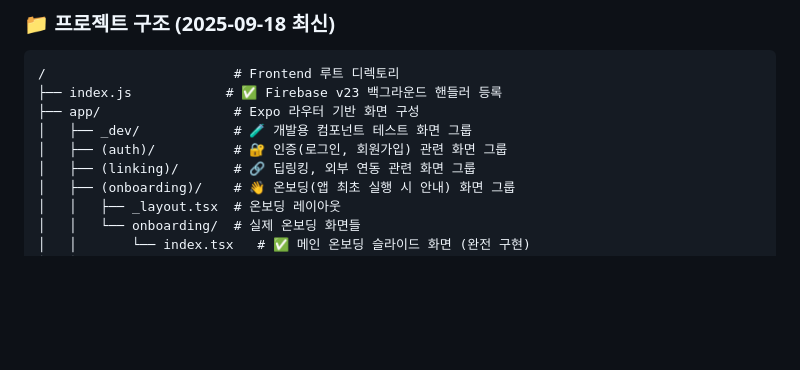
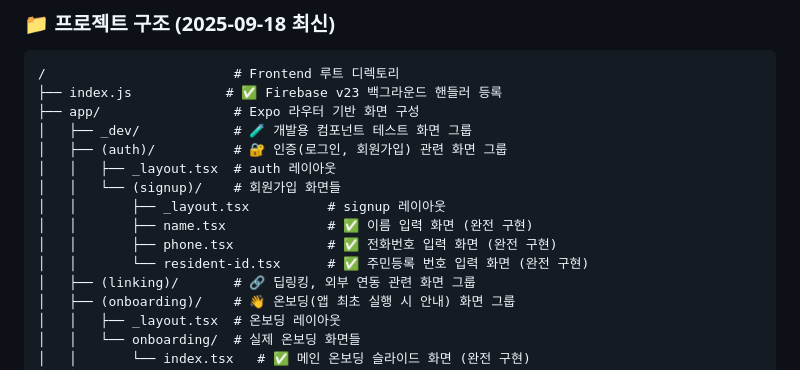
Before and after one commit to NaldonStudy/WalletSlot, a Markdown page: Frontend/DEVELOPMENT_GUIDE.md, the part around the change. Rendered like a GitHub page; blank space fills up the shorter version.

Commit message:
docs: DEVELOPMENT 문서 속 (Auth) 구조 설명 추가

```diff
--- a/Frontend/DEVELOPMENT_GUIDE.md
+++ b/Frontend/DEVELOPMENT_GUIDE.md
@@ -127,6 +127,12 @@ EXPO_PUBLIC_MSW_ENABLED=true
 ├── app/                 # Expo 라우터 기반 화면 구성
 │   ├── _dev/            # 🧪 개발용 컴포넌트 테스트 화면 그룹
 │   ├── (auth)/          # 🔐 인증(로그인, 회원가입) 관련 화면 그룹
+│   │   ├── _layout.tsx  # auth 레이아웃
+│   │   └── (signup)/    # 회원가입 화면들
+│   │       ├── _layout.tsx          # signup 레이아웃
+│   │       ├── name.tsx             # ✅ 이름 입력 화면 (완전 구현)
+│   │       ├── phone.tsx            # ✅ 전화번호 입력 화면 (완전 구현)
+│   │       └── resident-id.tsx      # ✅ 주민등록 번호 입력 화면 (완전 구현)
 │   ├── (linking)/       # 🔗 딥링킹, 외부 연동 관련 화면 그룹
 │   ├── (onboarding)/    # 👋 온보딩(앱 최초 실행 시 안내) 화면 그룹
 │   │   ├── _layout.tsx  # 온보딩 레이아웃
```
